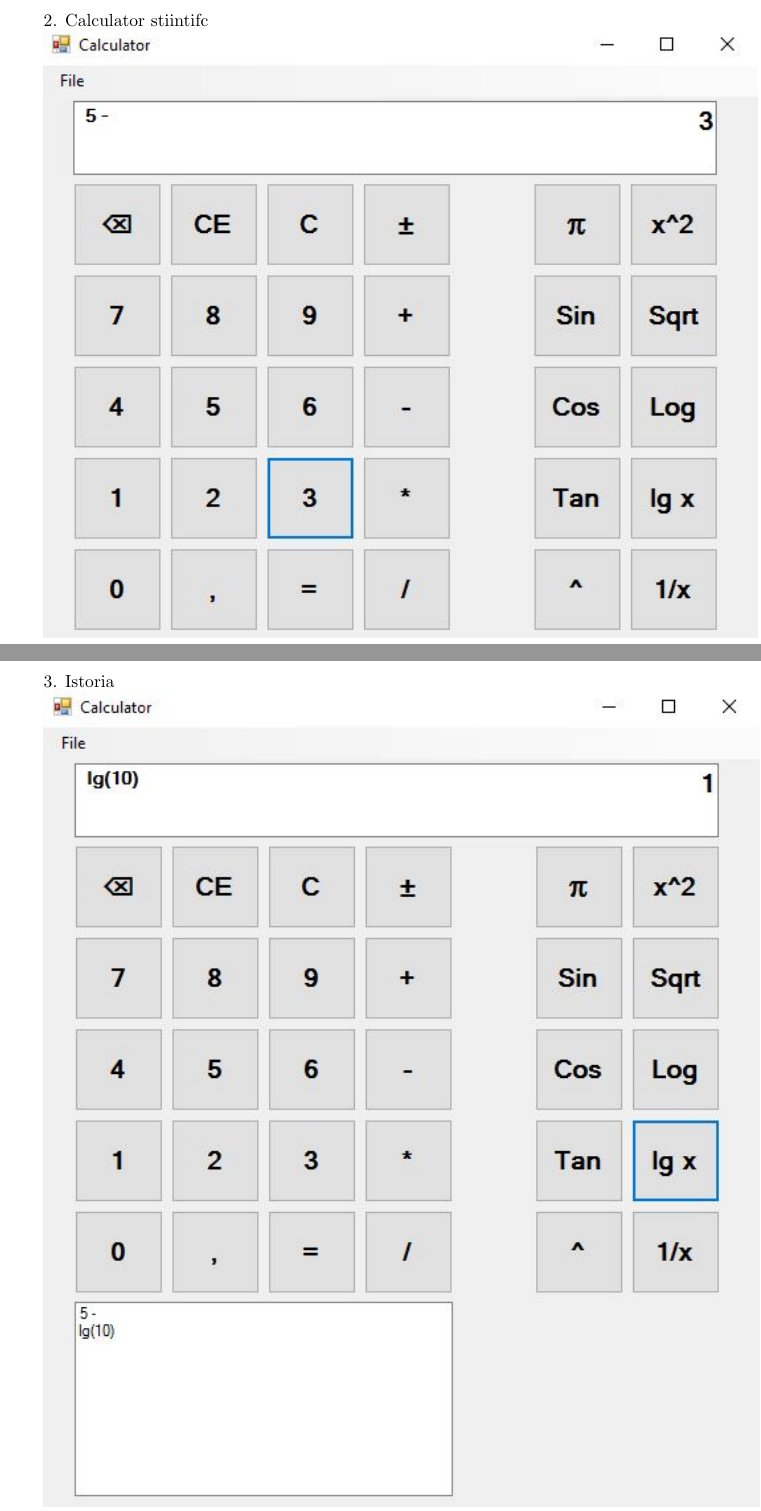
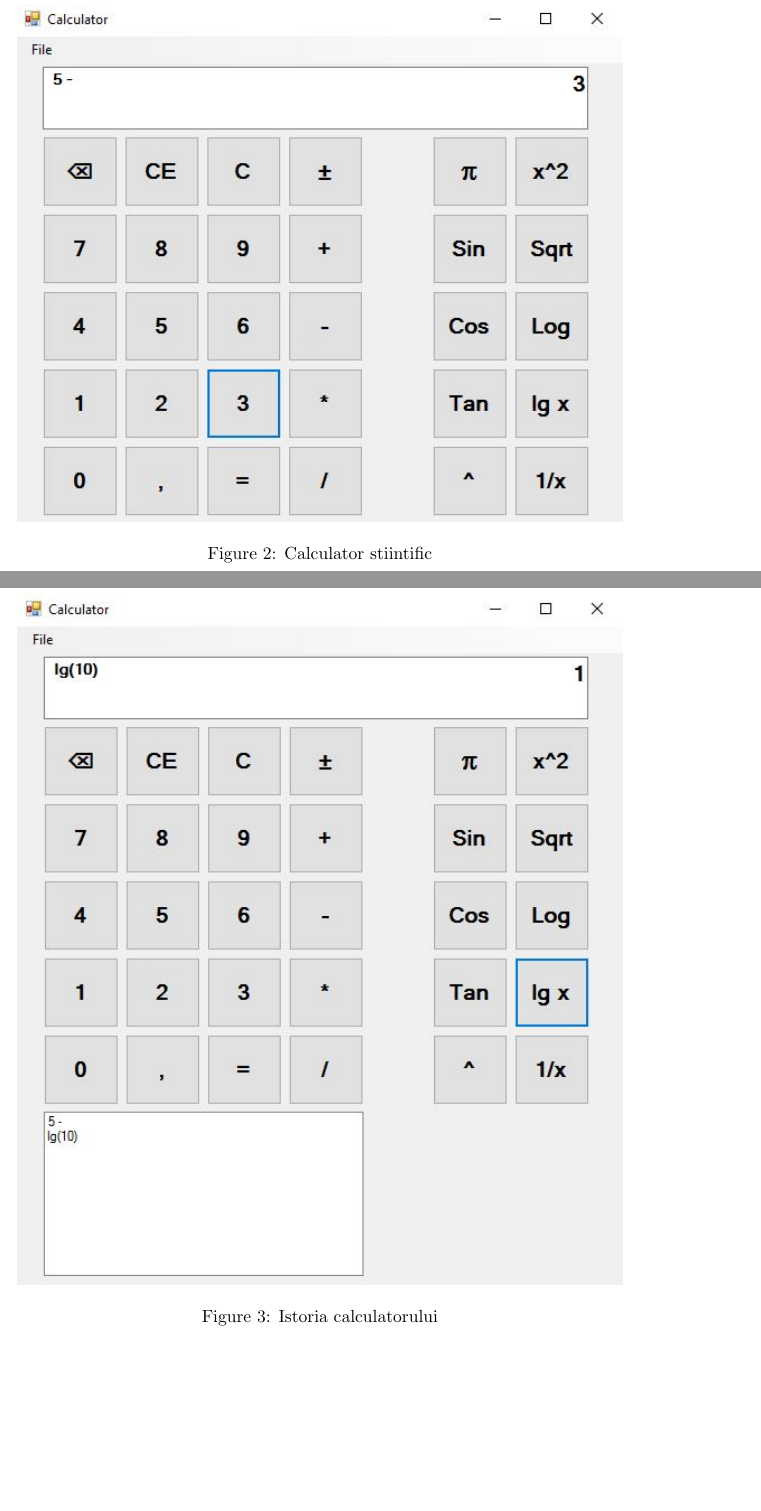
Before and after one commit to dumitritag/MIDPS-lab, a LaTeX document (Lab2/tex/Lab2.tex, which reads Lab2/tex/Chapter_1.tex): two parts of pages 4 and 5 of 7, joined at a grey line, cut at the place of the change, the shorter picture padded with empty space. Compiled offline with pdfLaTeX.

Commit message:
changes on pdf raport

```diff
--- a/Lab2/tex/Chapter_1.tex
+++ b/Lab2/tex/Chapter_1.tex
@@ -54,13 +53,35 @@ Am intilnit probleme cu operatiile cu numere zecimale si cu lucru cu tastatura.
 
-2. Calculator stiintifc
+	\includegraphics[width=0.5\textwidth]{Cattura.JPG}
 
-\includegraphics{Cattura1.JPG}
+	\caption{Calculator standard}
 
-\clearpage
+	\label{Im_label}
 
-3. Istoria
+\end{figure}
 
-\includegraphics{Cattura2.JPG}
+\begin{figure}[!ht]
+
+	\centering
+
+	\includegraphics[width=1.0\textwidth]{Cattura1.JPG}
+
+	\caption{Calculator stiintific}
+
+	\label{Im_label}
+
+\end{figure}
+
+\begin{figure}[!ht]
+
+	\centering
+
+	\includegraphics[width=1.0\textwidth]{Cattura2.JPG}
+
+	\caption{Istoria calculatorului}
+
+	\label{Im_label}
+
+\end{figure}
 
 
 
```
Also changed, not shown: Lab2/Lab2.pdf, Lab2/tex/Lab2.pdf, Lab2/tex/Chapter_1.tex (5 more changed lines), 7 other files.
